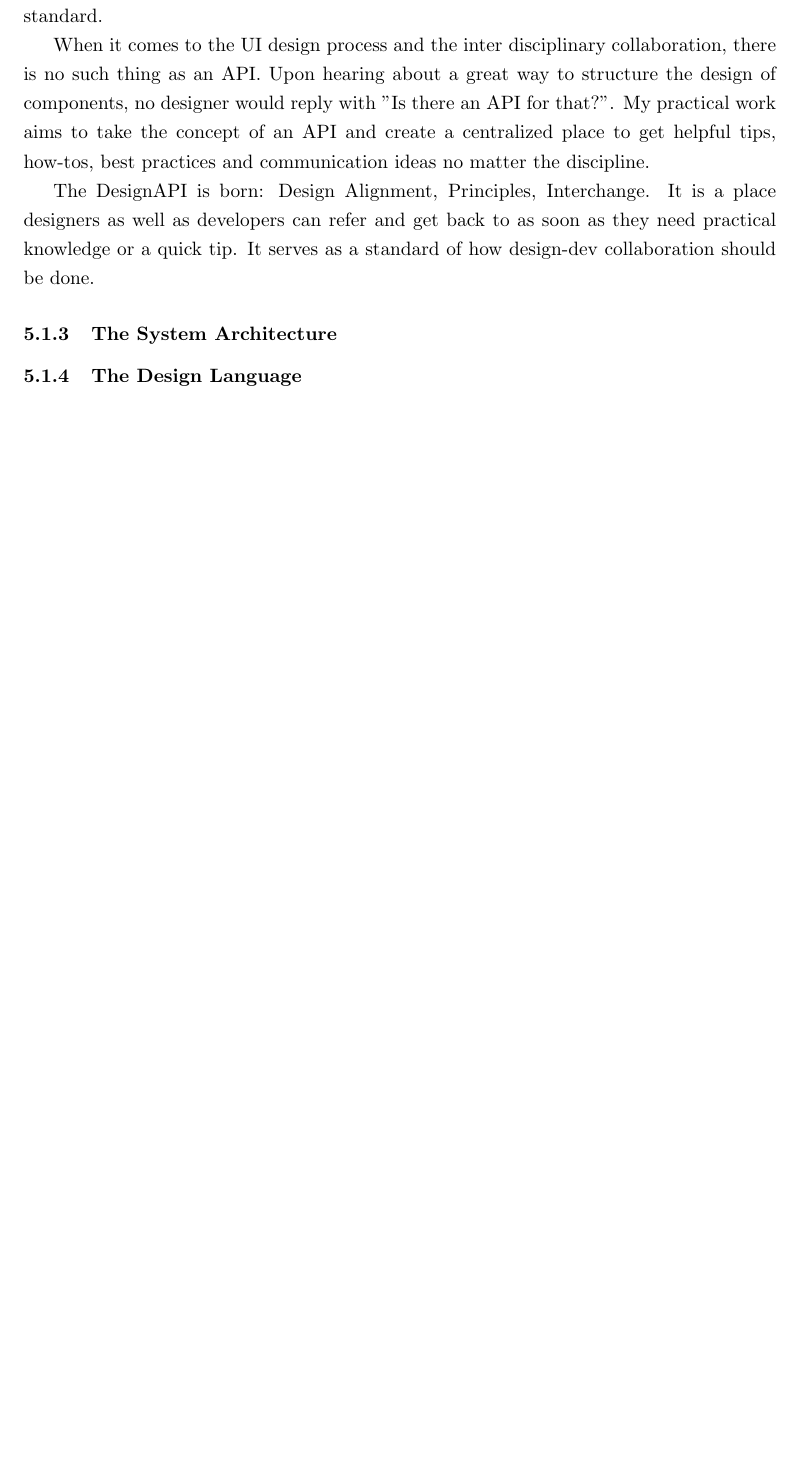
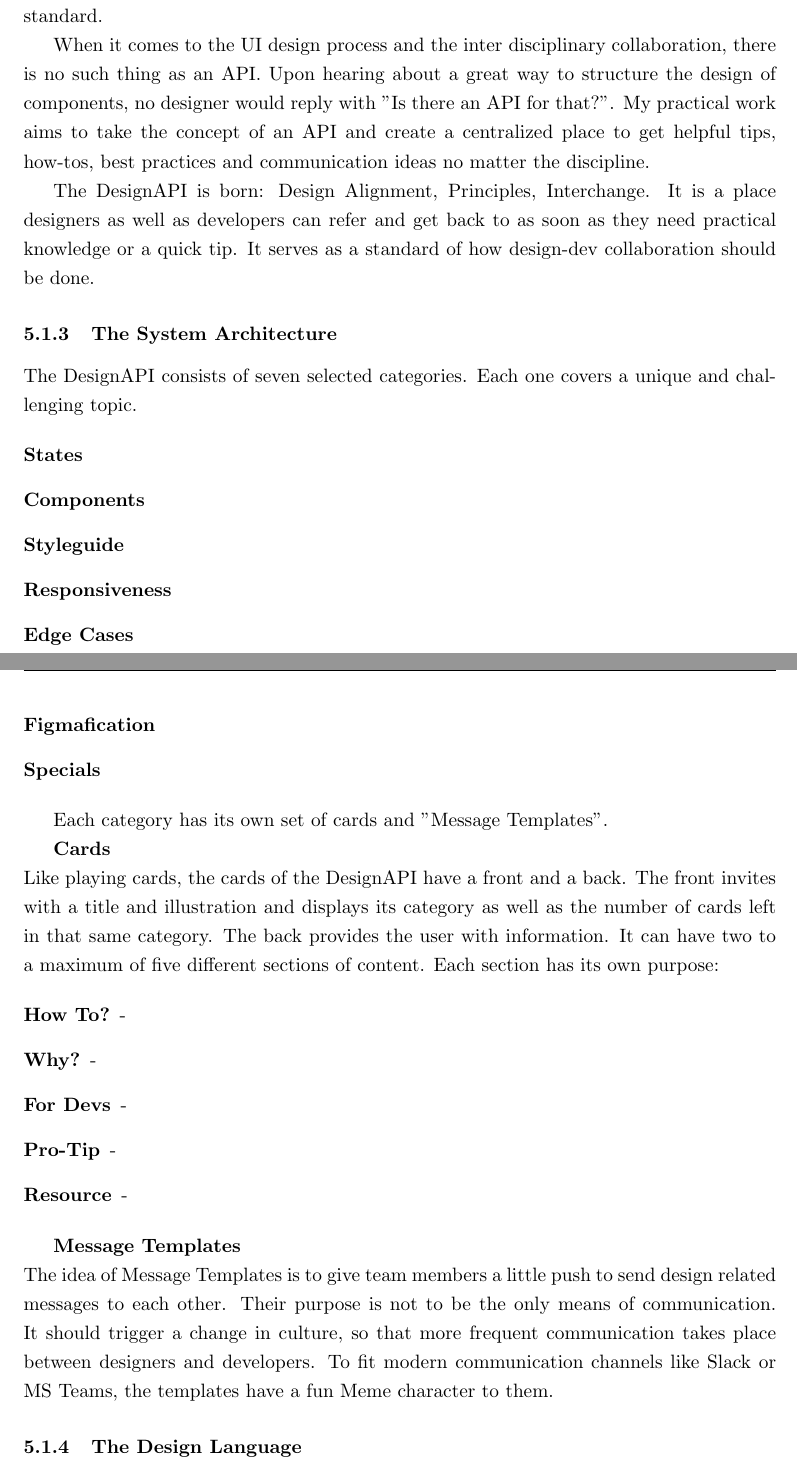
Before and after one commit to hanslissi/DesignToCode_Bachelorthesis, a LaTeX thesis (DesignToCode_Bachelorthesis.tex, which reads chapters/5/1_Developing a Solution.tex): part of page 28 of 34 before the commit and two parts of pages 28 and 29 of 35 after it, the two joined at a grey line, cut so that both start at the same text, the shorter picture padded with empty space. Compiled offline with pdfLaTeX.

Commit message:
add beginning of chapter 5.1.3

```diff
--- a/chapters/5/1_Developing a Solution.tex
+++ b/chapters/5/1_Developing a Solution.tex
@@ -70,18 +70,53 @@ serves as a standard of how design-dev collaboration should be done.
 % well: f.e. Figmafication: Opportunity to show devs why using Figma is beneficial.
 %
 % For each category there is a set of cards and a set of so-called message templates
-% - % TODO: Add graphics that's like a blueprint of a card showing what's on every card (like my poster
-% P-OWL): Consist of a front and a back. Front invites with a title and illustration, back a
+% - Consist of a front and a back. Front invites with a title and illustration, back a
 %   selection of two to five sections that provide quick info.
 
-%%%%    % TODO: Add graphics that's like a blueprint of a card showing what's on every card (like my poster
-%%%%    % P-OWL)
 %
 %   Explain each section: How to? - Why? - For Devs. Optional: Pro-Tip, Resource
 
 % - Message Templates: To fit modern communication channels like Slack, MS Teams or others, there
 %   are templates with Meme character. Again for each category at least one. Each one has a unique
 %   purpose and aims to invite frequent playful communication with all team members.
+
+The DesignAPI consists of seven selected categories. Each one covers a unique and challenging topic.
+
+\begin{description}
+      \item[States]
+      \item[Components]
+      \item[Styleguide]
+      \item[Responsiveness]
+      \item[Edge Cases]
+      \item[Figmafication]
+      \item[Specials]
+\end{description}
+
+Each category has its own set of cards and "Message Templates".
+
+\textbf{Cards}\\
+Like playing cards, the cards of the DesignAPI have a front and a back. The front invites with a
+title and illustration and displays its category as well as the number of cards left in that same
+category.
+%%%%    % TODO: Add graphics that's like a blueprint of a card showing what's on every card (like my poster
+%%%%    % P-OWL)
+The back provides the user with information. It can have two to a maximum of five
+different sections of content. Each section has its own purpose:
+
+\begin{description}
+      \item[How To?] -
+      \item[Why?] -
+      \item[For Devs] -
+      \item[Pro-Tip] -
+      \item[Resource] -
+\end{description}
+
+\textbf{Message Templates}\\
+The idea of Message Templates is to give team members a little push to send design related messages
+to each other. Their purpose is not to be the only means of communication. It should trigger a
+change in culture, so that more frequent communication takes place between designers and developers.
+To fit modern communication channels like Slack or MS Teams, the templates have a fun Meme character
+to them.
 
 
 
```
Lines whose indentation alone changed are shown as unchanged.
